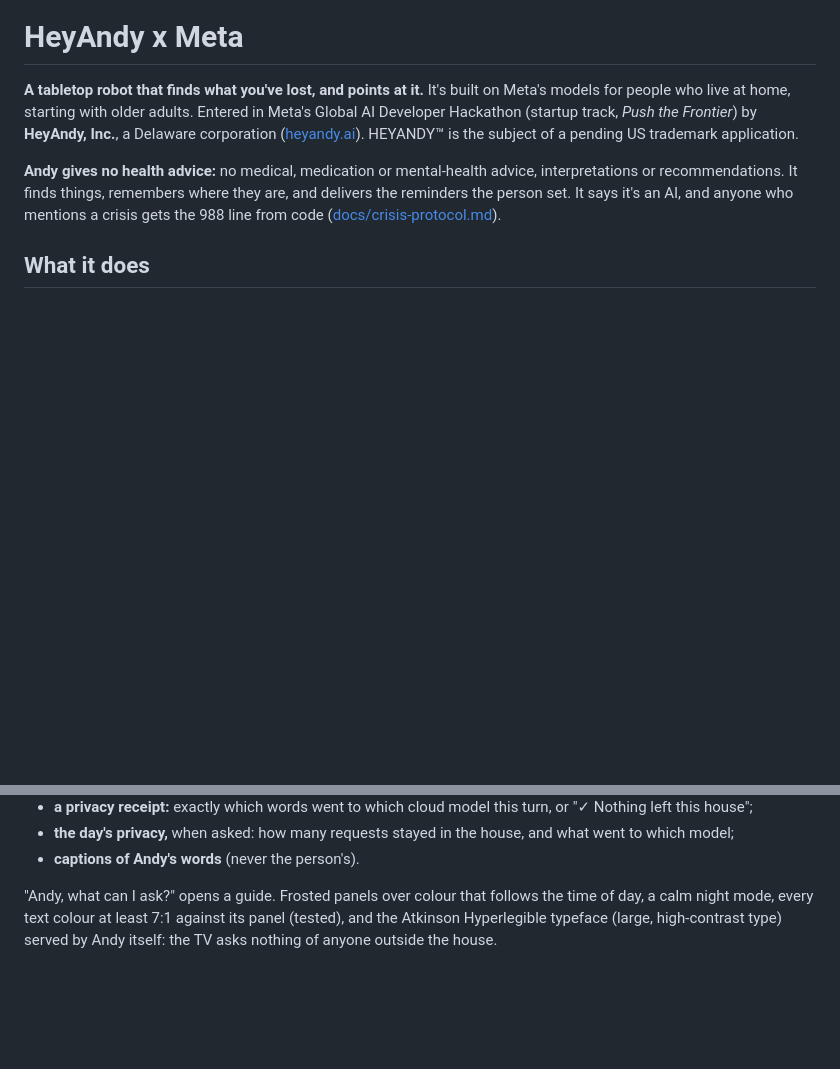
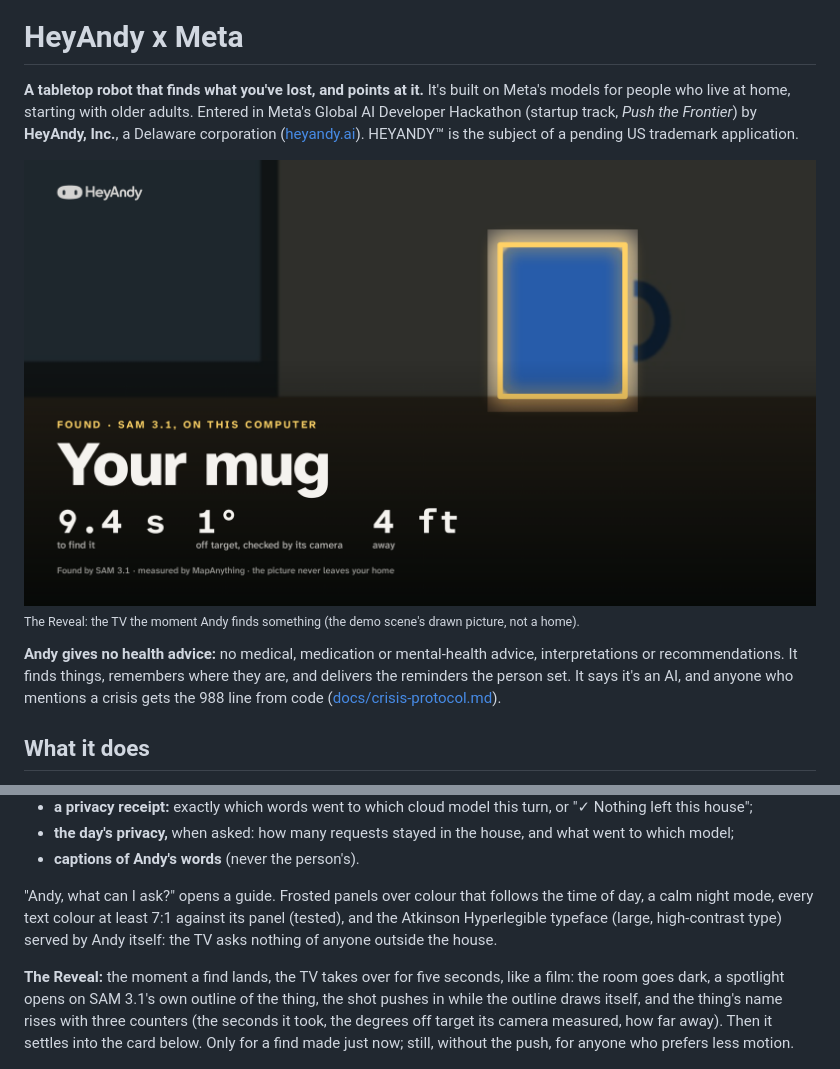
Before and after one commit to AndyDM9/heyandy-meta, a Markdown page: README.md, 2 parts joined by grey strips. GitHub-like rendering; pictures changed too: docs/images/tv-reveal.png (added); blank space fills up the shorter version.

```diff
--- a/README.md
+++ b/README.md
@@ -11,6 +11,9 @@
 home, starting with older adults. Entered in Meta's Global AI Developer Hackathon (startup track, *Push the Frontier*) by
 **HeyAndy, Inc.**, a Delaware corporation ([heyandy.ai](https://heyandy.ai)). HEYANDY™ is the subject of a pending US
 trademark application.
+
+![The moment Andy finds it: the TV goes dark, a spotlight opens on SAM 3.1's outline of the mug, and the time to find it, how far off target the point landed (checked by Andy's camera) and how far away (MapAnything) count up](docs/images/tv-reveal.png)
+<sub>The Reveal: the TV the moment Andy finds something (the demo scene's drawn picture, not a home).</sub>
 
 **Andy gives no health advice:** no medical, medication or mental-health advice, interpretations or recommendations.
 It finds things, remembers where they are, and delivers the reminders the person set. It says it's an AI, and anyone
@@ -227,6 +230,11 @@ A TV or monitor beside the robot shows, in large type read from across a room:
 text colour at least 7:1 against its panel (tested), and the Atkinson Hyperlegible typeface (large, high-contrast type) served
 by Andy itself: the TV asks nothing of anyone outside the house.
 
+**The Reveal:** the moment a find lands, the TV takes over for five seconds, like a film: the room goes dark, a spotlight
+opens on SAM 3.1's own outline of the thing, the shot pushes in while the outline draws itself, and the thing's name
+rises with three counters (the seconds it took, the degrees off target its camera measured, how far away). Then it
+settles into the card below. Only for a find made just now; still, without the push, for anyone who prefers less motion.
+
 ![Found: the picture with the mug outlined; the time, how far off target the point landed and how far away; the models used](docs/images/tv-found.png)
 
 | | |
```
Also changed, not shown: 2 other files.
